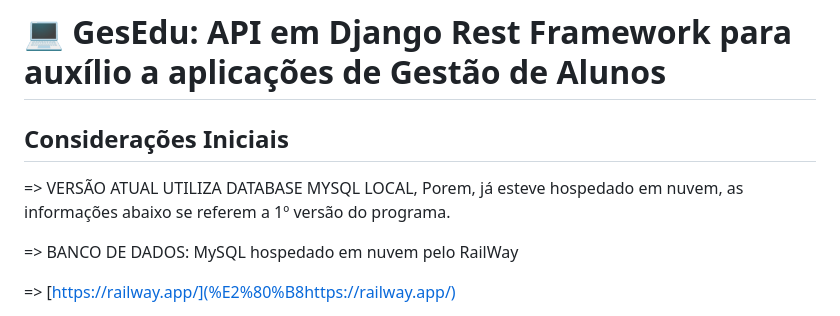
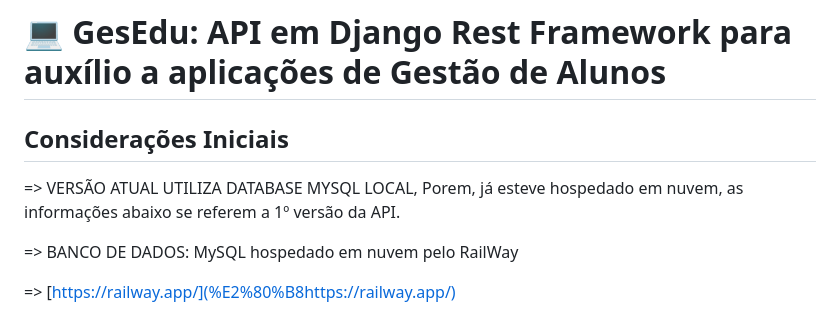
Before and after one commit to marciodelfinooliveira/API-Escolar-com-Rest-Framework, a Markdown page: README.md, the part around the change. Drawn GitHub-style.

Commit message:
"VERSÃO: 1.1.0" | README: 1.0.9

```diff
--- a/README.md
+++ b/README.md
@@ -2,7 +2,7 @@
 
 <h2 align="left">Considerações Iniciais</h2>
 
-=> VERSÃO ATUAL UTILIZA DATABASE MYSQL LOCAL, Porem, já esteve hospedado em nuvem, as informações abaixo se referem a 1º versão do programa.
+=> VERSÃO ATUAL UTILIZA DATABASE MYSQL LOCAL, Porem, já esteve hospedado em nuvem, as informações abaixo se referem a 1º versão da API.
 
 => BANCO DE DADOS: MySQL hospedado em nuvem pelo RailWay
 
```
